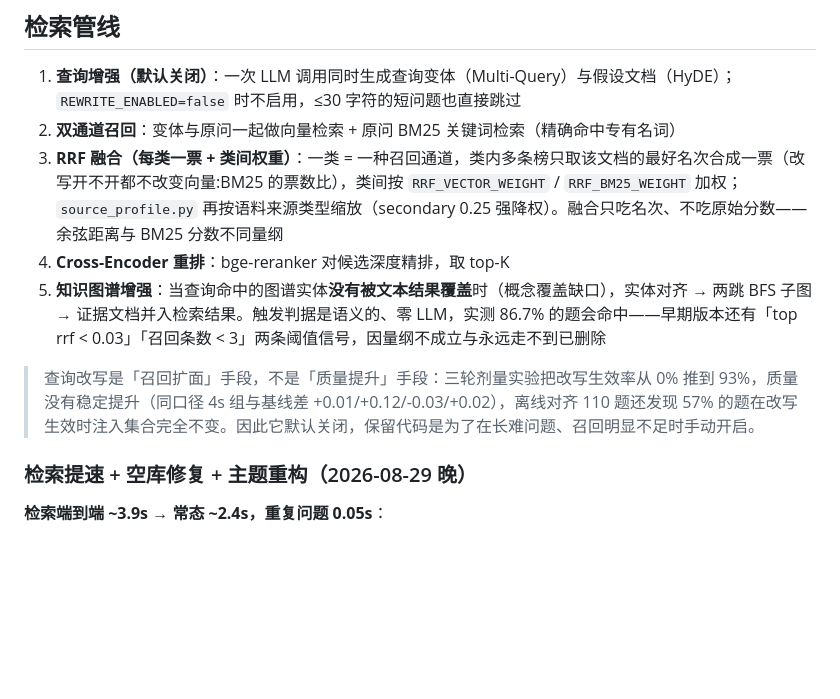
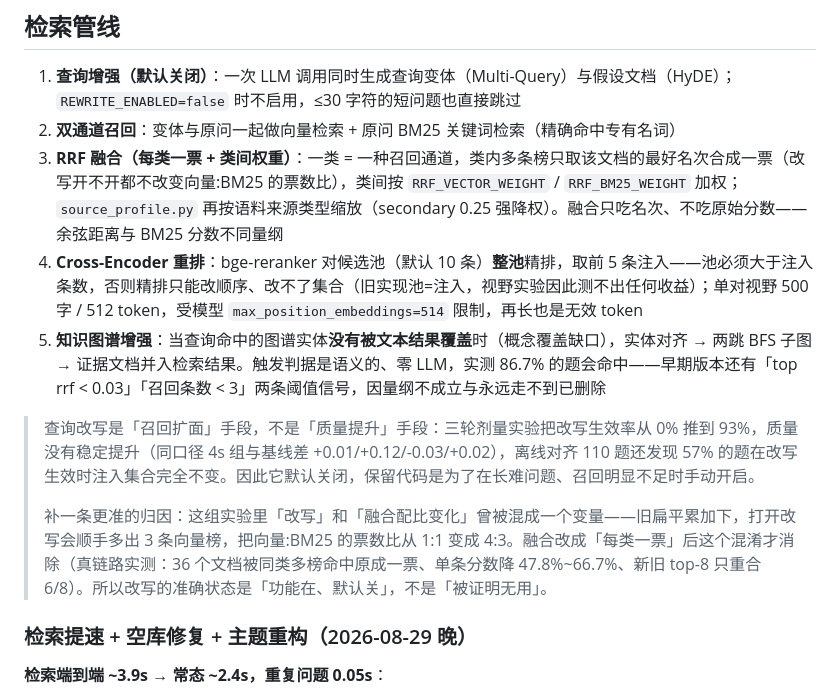
Before and after one commit to ThekingofAI91/cuxi, a Markdown page: README.md, the part around the change. Drawn GitHub-style; blank space fills up the shorter version.

Commit message:
检索管线口径写准：池大于注入条数，改写归因补正
- README 第 4 步写明候选池 10 条整池精排后只注入 5 条，并说明池必须大于注入条数，否则精排只能改顺序、改不了集合
- 补单对视野 500 字 / 512 token，以及 bge-reranker-base 的 max_position_embeddings=514 这个硬边界
- 补改写归因：旧扁平融合下打开改写会把向量:BM25 从 1:1 变成 4:3，实验把「改写」和「配比变化」混成了一个变量
- 明确改写当前状态是功能在、默认关，不是被证明无用

```diff
--- a/README.md
+++ b/README.md
@@ -241,10 +241,12 @@ cp .env.example .env         # 填 LLM_API_KEY / LLM_BASE_URL / LLM_MODEL
 1. **查询增强（默认关闭）**：一次 LLM 调用同时生成查询变体（Multi-Query）与假设文档（HyDE）；`REWRITE_ENABLED=false` 时不启用，≤30 字符的短问题也直接跳过
 2. **双通道召回**：变体与原问一起做向量检索 + 原问 BM25 关键词检索（精确命中专有名词）
 3. **RRF 融合（每类一票 + 类间权重）**：一类 = 一种召回通道，类内多条榜只取该文档的最好名次合成一票（改写开不开都不改变向量:BM25 的票数比），类间按 `RRF_VECTOR_WEIGHT` / `RRF_BM25_WEIGHT` 加权；`source_profile.py` 再按语料来源类型缩放（secondary 0.25 强降权）。融合只吃名次、不吃原始分数——余弦距离与 BM25 分数不同量纲
-4. **Cross-Encoder 重排**：bge-reranker 对候选深度精排，取 top-K
+4. **Cross-Encoder 重排**：bge-reranker 对候选池（默认 10 条）**整池**精排，取前 5 条注入——池必须大于注入条数，否则精排只能改顺序、改不了集合（旧实现池=注入，视野实验因此测不出任何收益）；单对视野 500 字 / 512 token，受模型 `max_position_embeddings=514` 限制，再长也是无效 token
 5. **知识图谱增强**：当查询命中的图谱实体**没有被文本结果覆盖**时（概念覆盖缺口），实体对齐 → 两跳 BFS 子图 → 证据文档并入检索结果。触发判据是语义的、零 LLM，实测 86.7% 的题会命中——早期版本还有「top rrf < 0.03」「召回条数 < 3」两条阈值信号，因量纲不成立与永远走不到已删除
 
 > 查询改写是「召回扩面」手段，不是「质量提升」手段：三轮剂量实验把改写生效率从 0% 推到 93%，质量没有稳定提升（同口径 4s 组与基线差 +0.01/+0.12/-0.03/+0.02），离线对齐 110 题还发现 57% 的题在改写生效时注入集合完全不变。因此它默认关闭，保留代码是为了在长难问题、召回明显不足时手动开启。
+>
+> 补一条更准的归因：这组实验里「改写」和「融合配比变化」曾被混成一个变量——旧扁平累加下，打开改写会顺手多出 3 条向量榜，把向量:BM25 的票数比从 1:1 变成 4:3。融合改成「每类一票」后这个混淆才消除（真链路实测：36 个文档被同类多榜命中原成一票、单条分数降 47.8%~66.7%、新旧 top-8 只重合 6/8）。所以改写的准确状态是「功能在、默认关」，不是「被证明无用」。
 
 ### 检索提速 + 空库修复 + 主题重构（2026-08-29 晚）
 
```
